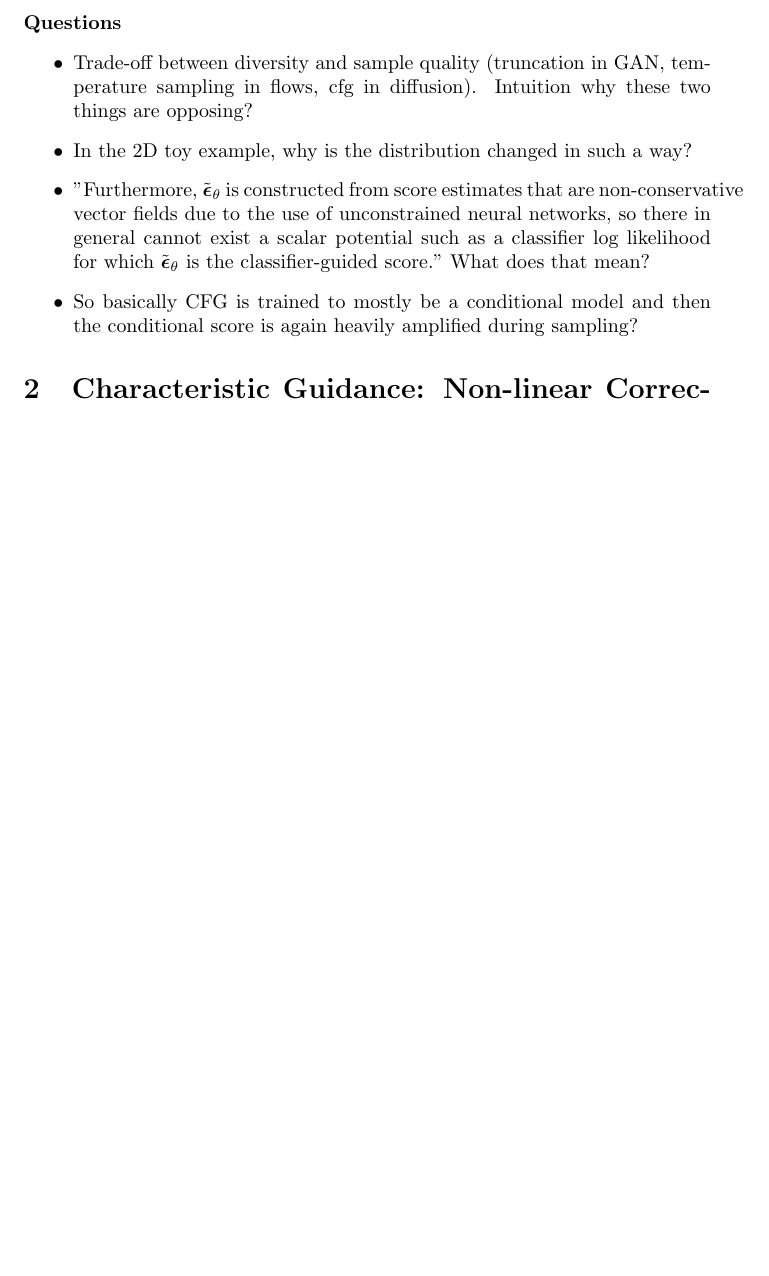
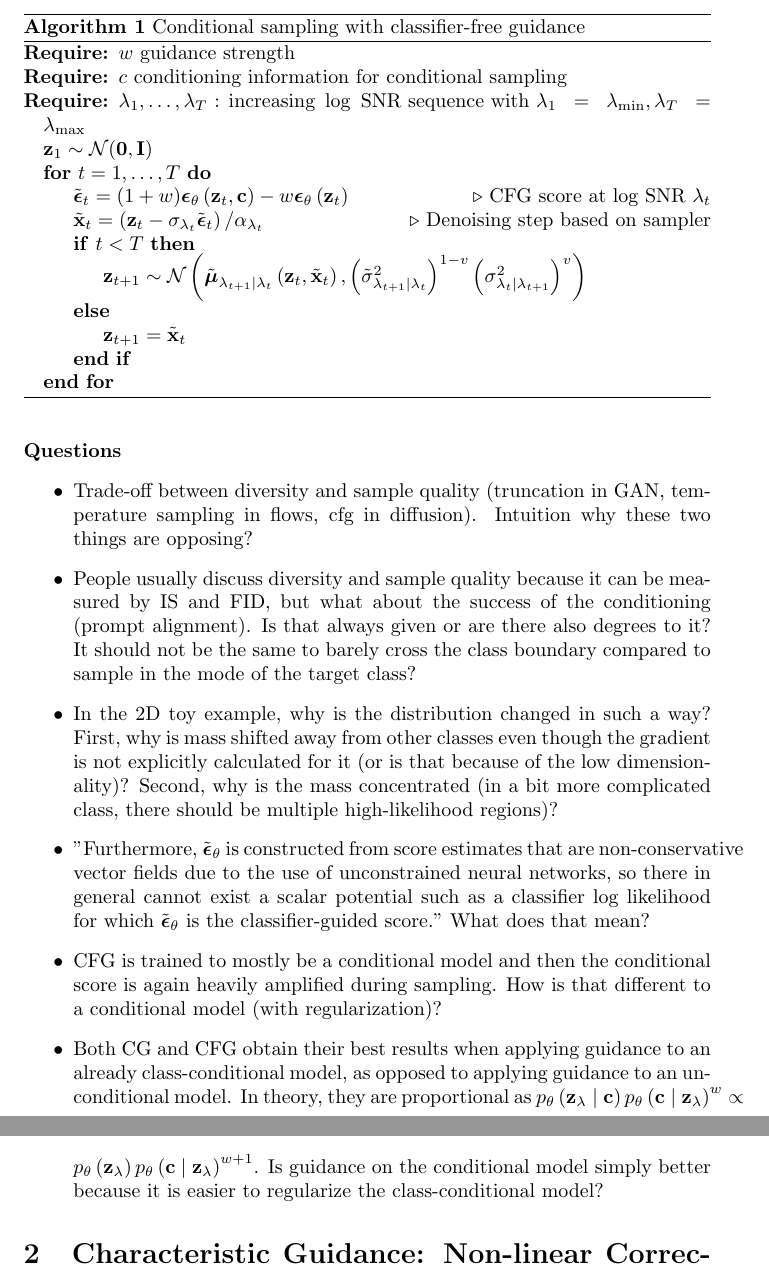
Before and after one commit to philippvaeth/CFG_TechnicalNotes, a LaTeX document (main.tex): part of page 2 of 12 before the commit and two parts of pages 2 and 3 of 13 after it, the two joined at a grey line, cut at the place of the change, the shorter picture padded with empty space. Compiled offline with pdfLaTeX.

Commit message:
some minor additions and restructuring

```diff
--- a/main.tex
+++ b/main.tex
@@ -11,7 +11,7 @@
 
 \usepackage{amsmath,amssymb}
 \usepackage{graphicx}
-
+\usepackage{algorithm,algpseudocode}
 \addbibresource{bibliography.bib} % biblatex uses .bib explicitly
 
 \begin{document}
@@ -42,10 +43,32 @@ Only a relatively small portion of the model capacity of the diffusion model nee
+\begin{algorithm}
+\caption{Conditional sampling with classifier-free guidance}%\label{alg:cap}
+\begin{algorithmic}
+\Require $w$ guidance strength
+\Require $c$ conditioning information for conditional sampling
+\Require $\lambda_1, \ldots, \lambda_T \text { : increasing } \log \text { SNR sequence with } \lambda_1=\lambda_{\min }, \lambda_T=\lambda_{\max }$
+
+\State $\mathbf{z}_1 \sim \mathcal{N}(\mathbf{0}, \mathbf{I})$
+\For{$t = 1, \dots, T$}
+\State $\tilde{\boldsymbol{\epsilon}}_t=(1+w) \boldsymbol{\epsilon}_\theta\left(\mathbf{z}_t, \mathbf{c}\right)-w \boldsymbol{\epsilon}_\theta\left(\mathbf{z}_t\right)$
+\Comment{CFG score at log SNR $\lambda_t$}
+\State $\tilde{\mathbf{x}}_t=\left(\mathbf{z}_t-\sigma_{\lambda_t} \tilde{\boldsymbol{\epsilon}}_t\right) / \alpha_{\lambda_t}$ \Comment{Denoising step based on sampler}
+\If{$t<T$}
+\State $\mathbf{z}_{t+1} \sim \mathcal{N}\left(\tilde{\boldsymbol{\mu}}_{\lambda_{t+1} \mid \lambda_t}\left(\mathbf{z}_t, \tilde{\mathbf{x}}_t\right),\left(\tilde{\sigma}_{\lambda_{t+1} \mid \lambda_t}^2\right)^{1-v}\left(\sigma_{\lambda_t \mid \lambda_{t+1}}^2\right)^v\right)$
+\Else
+\State $\mathbf{z}_{t+1}=\tilde{\mathbf{x}}_t$
+\EndIf
+\EndFor
+\end{algorithmic}
+\end{algorithm}
 
 \paragraph{Questions}
 \begin{itemize}
     \item Trade-off between diversity and sample quality (truncation in GAN, temperature sampling in flows, cfg in diffusion). Intuition why these two things are opposing?
-    \item In the 2D toy example, why is the distribution changed in such a way?
+    \item People usually discuss diversity and sample quality because it can be measured by IS and FID, but what about the success of the conditioning (prompt alignment). Is that always given or are there also degrees to it? It should not be the same to barely cross the class boundary compared to sample in the mode of the target class?
+    \item In the 2D toy example, why is the distribution changed in such a way? First, why is mass shifted away from other classes even though the gradient is not explicitly calculated for it (or is that because of the low dimensionality)? Second, why is the mass concentrated (in a bit more complicated class, there should be multiple high-likelihood regions)?
     \item "Furthermore, $\tilde{\boldsymbol{\epsilon}}_\theta$ is constructed from score estimates that are non-conservative vector fields due to the use of unconstrained neural networks, so there in general cannot exist a scalar potential such as a classifier log likelihood for which $\tilde{\boldsymbol{\epsilon}}_\theta$ is the classifier-guided score." What does that mean?
-    \item So basically CFG is trained to mostly be a conditional model and then the conditional score is again heavily amplified during sampling?
+    \item CFG is trained to mostly be a conditional model and then the conditional score is again heavily amplified during sampling. How is that different to a conditional model (with regularization)?
+    \item Both CG and CFG obtain their best results when applying guidance to an already class-conditional model, as opposed to applying guidance to an unconditional model. In theory, they are proportional as $p_\theta\left(\mathbf{z}_\lambda \mid \mathbf{c}\right) p_\theta\left(\mathbf{c} \mid \mathbf{z}_\lambda\right)^w \propto p_\theta\left(\mathbf{z}_\lambda\right) p_\theta\left(\mathbf{c} \mid \mathbf{z}_\lambda\right)^{w+1}$. Is guidance on the conditional model simply better because it is easier to regularize the class-conditional model?
 \end{itemize}
 
 \section{Characteristic Guidance: Non-linear Correction for Diffusion Model at Large Guidance Scale}
```
Also changed, not shown: main.pdf, main.tex (37 more changed lines).
